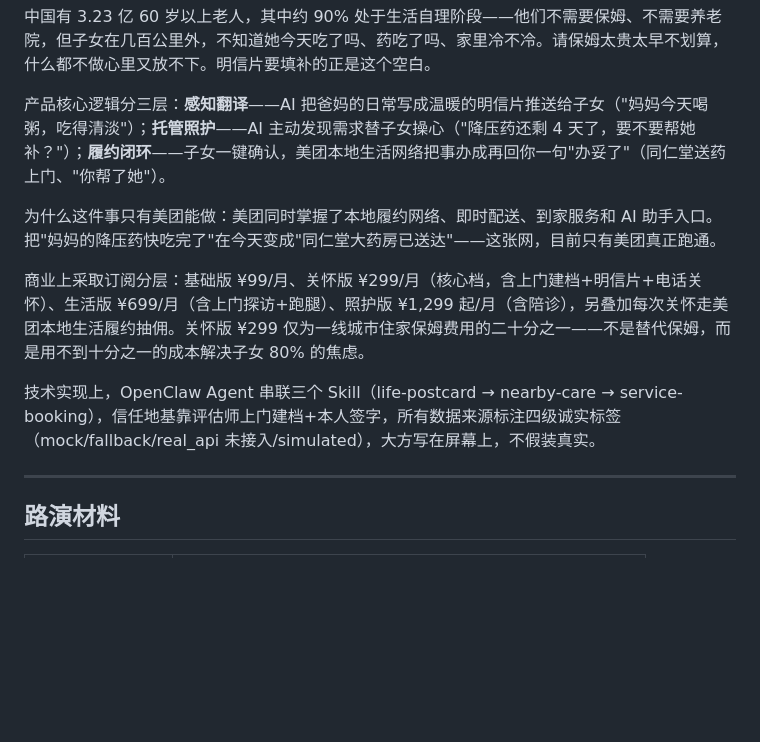
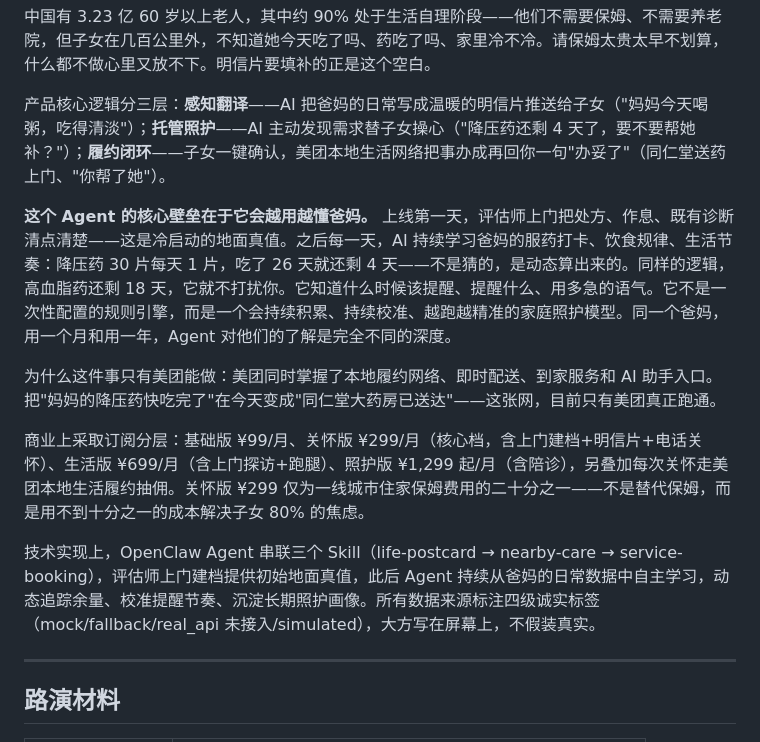
Before and after one commit to XilaiWang/meituan-pitch-deck, a Markdown page: README.md, the part around the change. Drawn GitHub-style; blank space fills up the shorter version.

Commit message:
docs: 重点强化 AI Agent 自主学习能力
新增一整段讲 Agent 越用越懂爸妈：
- 评估师冷启动 → 地面真值
- 每日服药打卡/饮食规律/生活节奏 → 持续学习
- 降压药30片每天1片动态算余量 → 不是规则引擎
- 高血脂药18天就不打扰 → 学懂了分寸
- 同一个爸妈用一个月和一年，了解深度完全不同

Co-Authored-By: Claude Opus 4.8 <noreply@anthropic.com>

```diff
--- a/README.md
+++ b/README.md
@@ -12,11 +12,13 @@
 
 产品核心逻辑分三层：**感知翻译**——AI 把爸妈的日常写成温暖的明信片推送给子女（"妈妈今天喝粥，吃得清淡"）；**托管照护**——AI 主动发现需求替子女操心（"降压药还剩 4 天了，要不要帮她补？"）；**履约闭环**——子女一键确认，美团本地生活网络把事办成再回你一句"办妥了"（同仁堂送药上门、"你帮了她"）。
 
+**这个 Agent 的核心壁垒在于它会越用越懂爸妈。** 上线第一天，评估师上门把处方、作息、既有诊断清点清楚——这是冷启动的地面真值。之后每一天，AI 持续学习爸妈的服药打卡、饮食规律、生活节奏：降压药 30 片每天 1 片，吃了 26 天就还剩 4 天——不是猜的，是动态算出来的。同样的逻辑，高血脂药还剩 18 天，它就不打扰你。它知道什么时候该提醒、提醒什么、用多急的语气。它不是一次性配置的规则引擎，而是一个会持续积累、持续校准、越跑越精准的家庭照护模型。同一个爸妈，用一个月和用一年，Agent 对他们的了解是完全不同的深度。
+
 为什么这件事只有美团能做：美团同时掌握了本地履约网络、即时配送、到家服务和 AI 助手入口。把"妈妈的降压药快吃完了"在今天变成"同仁堂大药房已送达"——这张网，目前只有美团真正跑通。
 
 商业上采取订阅分层：基础版 ¥99/月、关怀版 ¥299/月（核心档，含上门建档+明信片+电话关怀）、生活版 ¥699/月（含上门探访+跑腿）、照护版 ¥1,299 起/月（含陪诊），另叠加每次关怀走美团本地生活履约抽佣。关怀版 ¥299 仅为一线城市住家保姆费用的二十分之一——不是替代保姆，而是用不到十分之一的成本解决子女 80% 的焦虑。
 
-技术实现上，OpenClaw Agent 串联三个 Skill（life-postcard → nearby-care → service-booking），信任地基靠评估师上门建档+本人签字，所有数据来源标注四级诚实标签（mock/fallback/real_api 未接入/simulated），大方写在屏幕上，不假装真实。
+技术实现上，OpenClaw Agent 串联三个 Skill（life-postcard → nearby-care → service-booking），评估师上门建档提供初始地面真值，此后 Agent 持续从爸妈的日常数据中自主学习，动态追踪余量、校准提醒节奏、沉淀长期照护画像。所有数据来源标注四级诚实标签（mock/fallback/real_api 未接入/simulated），大方写在屏幕上，不假装真实。
 
 ---
 
```
